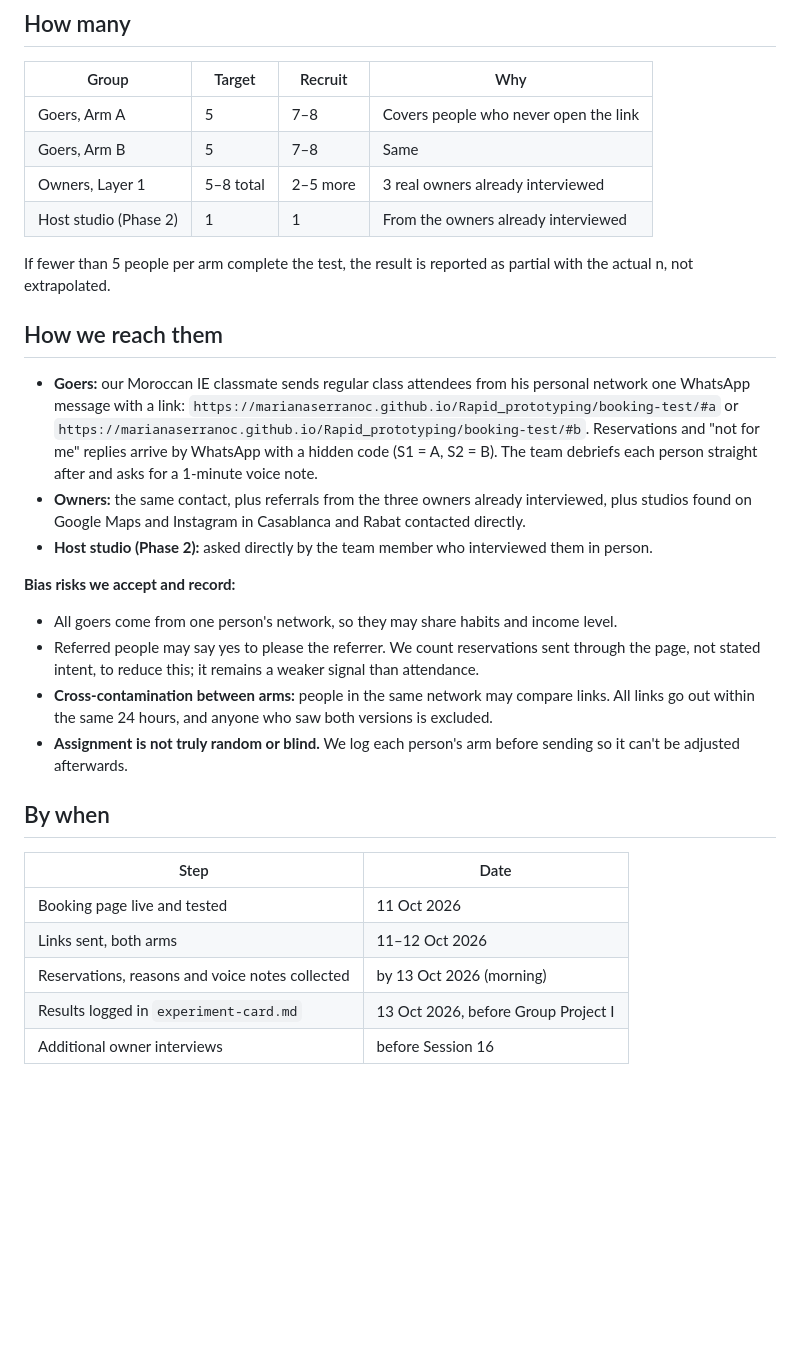
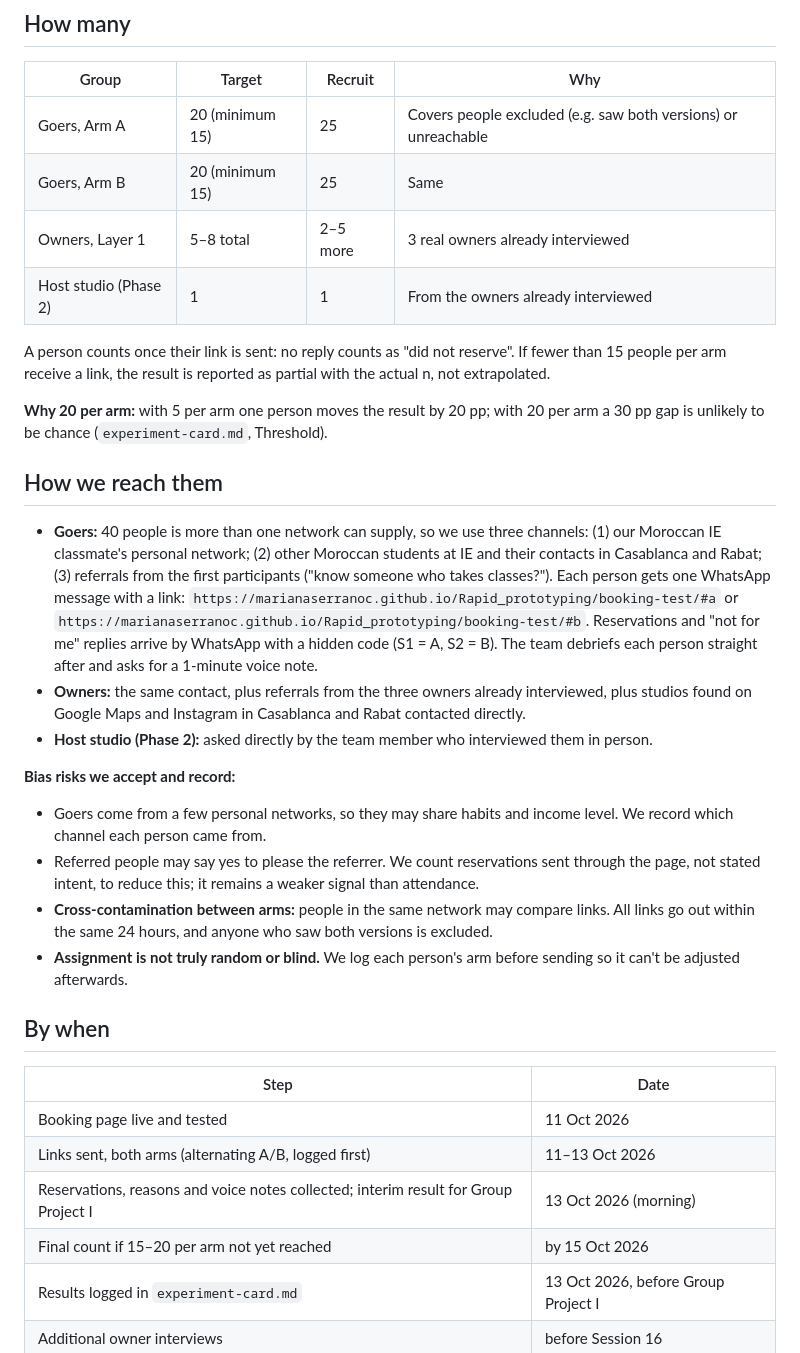
Before and after one commit to marianaserranoc/Rapid_prototyping, a Markdown page: evidence-log/recruitment.md, the part around the change. GitHub-like rendering; blank space fills up the shorter version.

Commit message:
Revise recruitment strategy and bias risk documentation
Updated recruitment targets and methods for Goers and Owners. Adjusted bias risks and logging details for clarity.

```diff
--- a/evidence-log/recruitment.md
+++ b/evidence-log/recruitment.md
@@ -24,20 +24,22 @@ The reservation test uses a fictional studio (Atelier Sable) and measures reserv
 
 | Group | Target | Recruit | Why |
 |---|---|---|---|
-| Goers, Arm A | 5 | 7–8 | Covers people who never open the link |
-| Goers, Arm B | 5 | 7–8 | Same |
+| Goers, Arm A | 20 (minimum 15) | 25 | Covers people excluded (e.g. saw both versions) or unreachable |
+| Goers, Arm B | 20 (minimum 15) | 25 | Same |
 | Owners, Layer 1 | 5–8 total | 2–5 more | 3 real owners already interviewed |
 | Host studio (Phase 2) | 1 | 1 | From the owners already interviewed |
 
-If fewer than 5 people per arm complete the test, the result is reported as partial with the actual n, not extrapolated.
+A person counts once their link is sent: no reply counts as "did not reserve". If fewer than 15 people per arm receive a link, the result is reported as partial with the actual n, not extrapolated.
+
+**Why 20 per arm:** with 5 per arm one person moves the result by 20 pp; with 20 per arm a 30 pp gap is unlikely to be chance (`experiment-card.md`, Threshold).
 
 ## How we reach them
-- **Goers:** our Moroccan IE classmate sends regular class attendees from his personal network one WhatsApp message with a link: `https://marianaserranoc.github.io/Rapid_prototyping/booking-test/#a` or `https://marianaserranoc.github.io/Rapid_prototyping/booking-test/#b`. Reservations and "not for me" replies arrive by WhatsApp with a hidden code (S1 = A, S2 = B). The team debriefs each person straight after and asks for a 1-minute voice note.
+- **Goers:** 40 people is more than one network can supply, so we use three channels: (1) our Moroccan IE classmate's personal network; (2) other Moroccan students at IE and their contacts in Casablanca and Rabat; (3) referrals from the first participants ("know someone who takes classes?"). Each person gets one WhatsApp message with a link: `https://marianaserranoc.github.io/Rapid_prototyping/booking-test/#a` or `https://marianaserranoc.github.io/Rapid_prototyping/booking-test/#b`. Reservations and "not for me" replies arrive by WhatsApp with a hidden code (S1 = A, S2 = B). The team debriefs each person straight after and asks for a 1-minute voice note.
 - **Owners:** the same contact, plus referrals from the three owners already interviewed, plus studios found on Google Maps and Instagram in Casablanca and Rabat contacted directly.
 - **Host studio (Phase 2):** asked directly by the team member who interviewed them in person.
 
 **Bias risks we accept and record:**
-- All goers come from one person's network, so they may share habits and income level.
+- Goers come from a few personal networks, so they may share habits and income level. We record which channel each person came from.
 - Referred people may say yes to please the referrer. We count reservations sent through the page, not stated intent, to reduce this; it remains a weaker signal than attendance.
 - **Cross-contamination between arms:** people in the same network may compare links. All links go out within the same 24 hours, and anyone who saw both versions is excluded.
 - **Assignment is not truly random or blind.** We log each person's arm before sending so it can't be adjusted afterwards.
@@ -47,8 +49,9 @@ If fewer than 5 people per arm complete the test, the result is reported as part
 | Step | Date |
 |---|---|
 | Booking page live and tested | 11 Oct 2026 |
-| Links sent, both arms | 11–12 Oct 2026 |
-| Reservations, reasons and voice notes collected | by 13 Oct 2026 (morning) |
+| Links sent, both arms (alternating A/B, logged first) | 11–13 Oct 2026 |
+| Reservations, reasons and voice notes collected; interim result for Group Project I | 13 Oct 2026 (morning) |
+| Final count if 15–20 per arm not yet reached | by 15 Oct 2026 |
 | Results logged in `experiment-card.md` | 13 Oct 2026, before Group Project I |
 | Additional owner interviews | before Session 16 |
 
```
